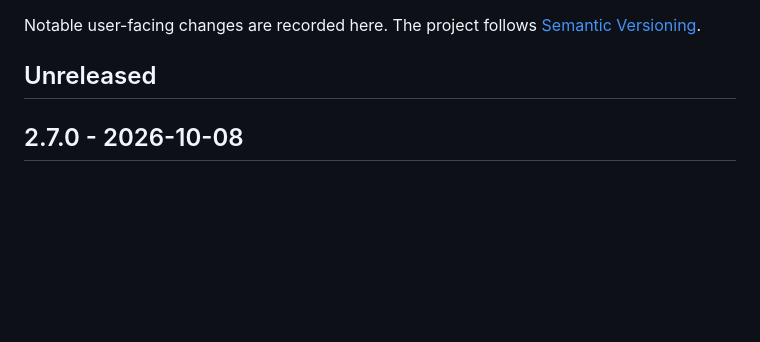
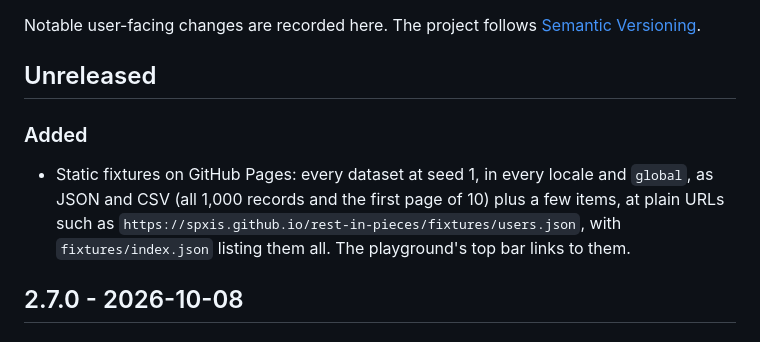
Before and after one commit to spxis/rest-in-pieces, a Markdown page: CHANGELOG.md, the part around the change. Rendered like a GitHub page; blank space fills up the shorter version.

```diff
--- a/CHANGELOG.md
+++ b/CHANGELOG.md
@@ -3,6 +3,10 @@
 Notable user-facing changes are recorded here. The project follows [Semantic Versioning](https://semver.org/).
 
 ## Unreleased
+
+### Added
+
+- Static fixtures on GitHub Pages: every dataset at seed 1, in every locale and `global`, as JSON and CSV (all 1,000 records and the first page of 10) plus a few items, at plain URLs such as `https://spxis.github.io/rest-in-pieces/fixtures/users.json`, with `fixtures/index.json` listing them all. The playground's top bar links to them.
 
 ## 2.7.0 - 2026-10-08
 
```
Also changed, not shown: README.md (+17 -1 lines).
